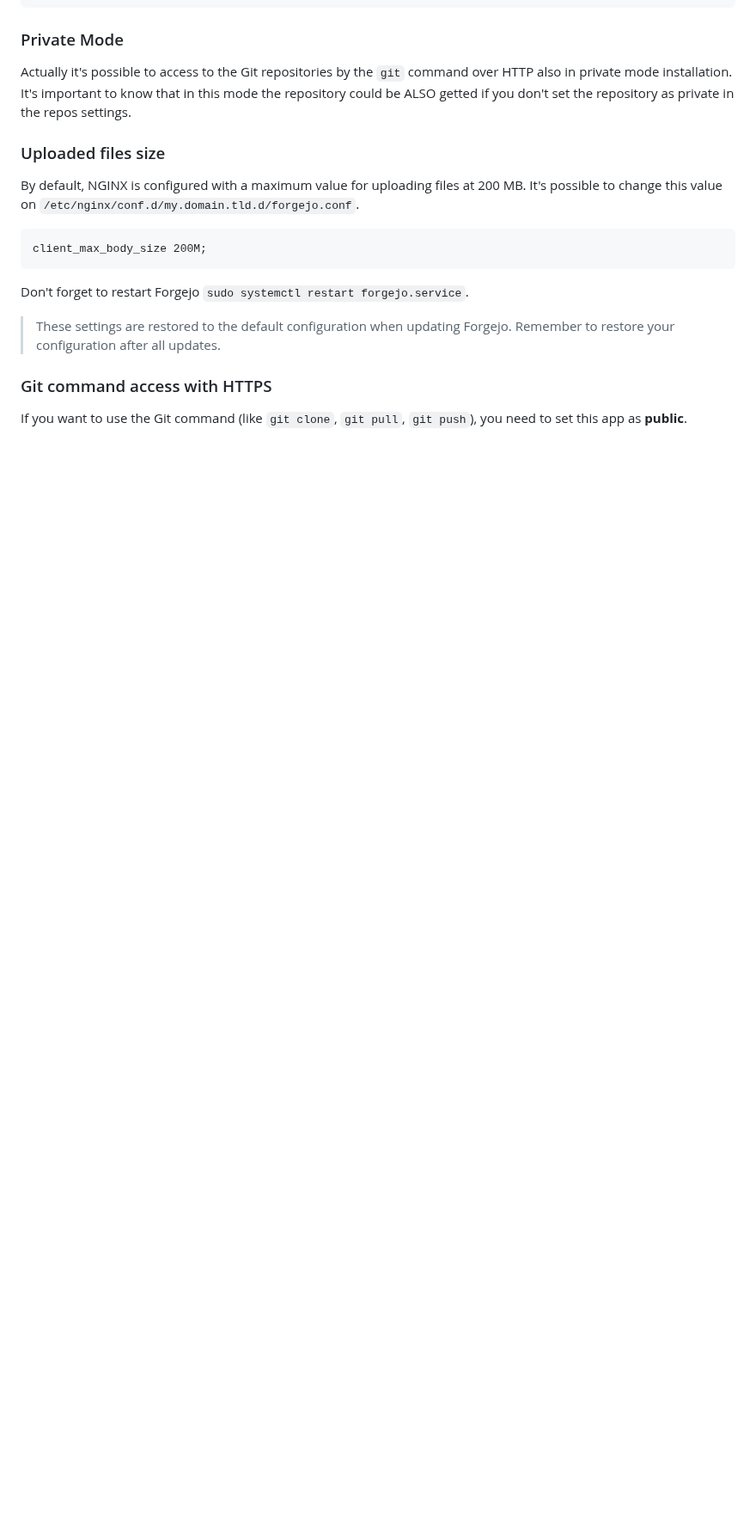
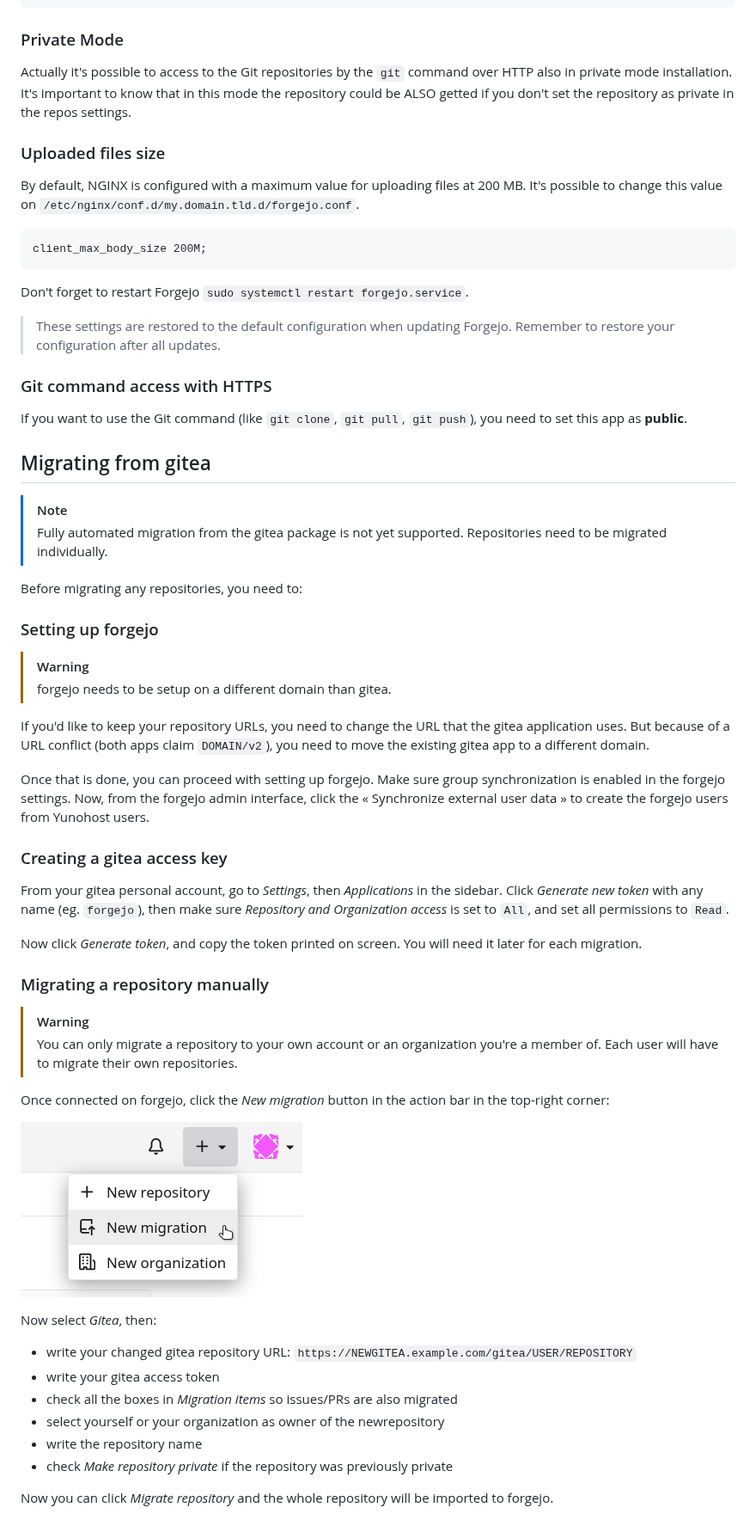
Before and after one commit to YunoHost-Apps/forgejo_ynh, a Markdown page: doc/ADMIN.md, the part around the change. Shown at 86% size. Rendered like a GitHub page; pictures changed too: doc/screenshots/new_migration.png (added); blank space fills up the shorter version.

Commit message:
feat: Allow migrations from gitea app

```diff
--- a/doc/ADMIN.md
+++ b/doc/ADMIN.md
@@ -43,3 +43,45 @@ Don't forget to restart Forgejo `sudo systemctl restart forgejo.service`.
 ### Git command access with HTTPS
 
 If you want to use the Git command (like `git clone`, `git pull`, `git push`), you need to set this app as **public**.
+
+## Migrating from gitea
+
+> [!NOTE]
+> Fully automated migration from the gitea package is not yet supported. Repositories need to be migrated individually.
+
+Before migrating any repositories, you need to:
+
+### Setting up forgejo
+
+> [!WARNING]
+> forgejo needs to be setup on a different domain than gitea.
+
+If you'd like to keep your repository URLs, you need to change the URL that the gitea application uses. But because of a URL conflict (both apps claim `DOMAIN/v2`), you need to move the existing gitea app to a different domain.
+
+Once that is done, you can proceed with setting up forgejo. Make sure group synchronization is enabled in the forgejo settings. Now, from the forgejo admin interface, click the « Synchronize external user data » to create the forgejo users from Yunohost users.
+
+### Creating a gitea access key
+
+From your gitea personal account, go to *Settings*, then *Applications* in the sidebar. Click *Generate new token* with any name (eg. `forgejo`), then make sure *Repository and Organization access* is set to `All`, and set all permissions to `Read`.
+
+Now click *Generate token*, and copy the token printed on screen. You will need it later for each migration.
+
+### Migrating a repository manually
+
+> [!WARNING]
+> You can only migrate a repository to your own account or an organization you're a member of. Each user will have to migrate their own repositories.
+
+Once connected on forgejo, click the *New migration* button in the action bar in the top-right corner:
+
+![Top-right corner of forgejo interface](screenshots/new_migration.png)
+
+Now select *Gitea*, then:
+
+- write your changed gitea repository URL: `https://NEWGITEA.example.com/gitea/USER/REPOSITORY`
+- write your gitea access token
+- check all the boxes in *Migration items* so issues/PRs are also migrated
+- select yourself or your organization as owner of the  newrepository
+- write the repository name
+- check *Make repository private* if the repository was previously private
+
+Now you can click *Migrate repository* and the whole repository will be imported to forgejo.
```
Also changed, not shown: 1 other file.
